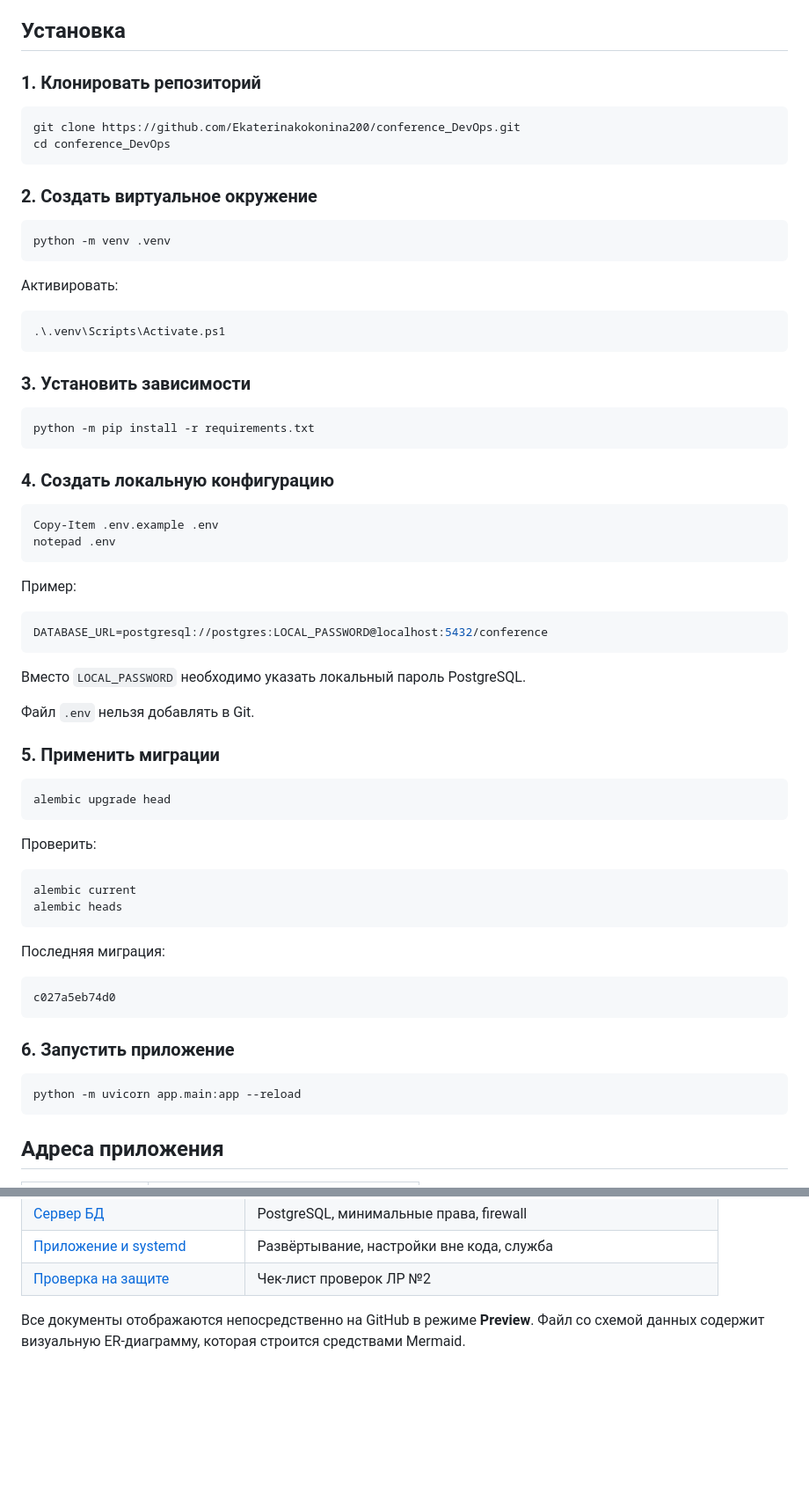
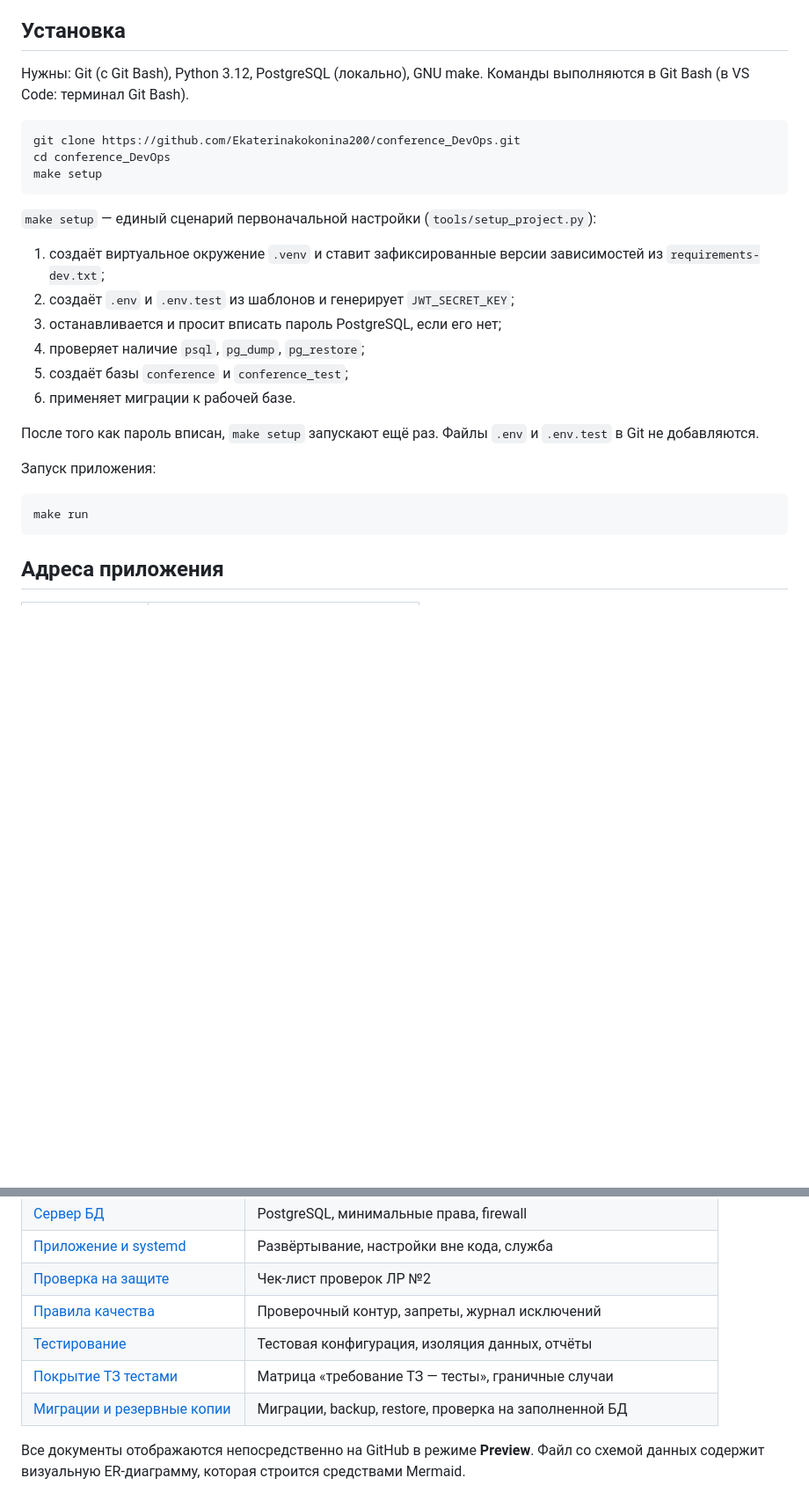
Before and after one commit to Ekaterinakokonina200/conference_DevOps, a Markdown page: README.md, 2 parts joined by grey strips. Shown at 88% size. Rendered like a GitHub page; blank space fills up the shorter version.

Commit message:
docs: describe make setup and make verify in README

````diff
--- a/README.md
+++ b/README.md
@@ -76,71 +76,32 @@ Participant
 
 ## Установка
 
-### 1. Клонировать репозиторий
+Нужны: Git (с Git Bash), Python 3.12, PostgreSQL (локально), GNU make.
+Команды выполняются в Git Bash (в VS Code: терминал Git Bash).
 
-```powershell
+```bash
 git clone https://github.com/Ekaterinakokonina200/conference_DevOps.git
 cd conference_DevOps
+make setup
 ```
 
-### 2. Создать виртуальное окружение
+`make setup` — единый сценарий первоначальной настройки (`tools/setup_project.py`):
 
-```powershell
-python -m venv .venv
-```
+1. создаёт виртуальное окружение `.venv` и ставит зафиксированные версии
+   зависимостей из `requirements-dev.txt`;
+2. создаёт `.env` и `.env.test` из шаблонов и генерирует `JWT_SECRET_KEY`;
+3. останавливается и просит вписать пароль PostgreSQL, если его нет;
+4. проверяет наличие `psql`, `pg_dump`, `pg_restore`;
+5. создаёт базы `conference` и `conference_test`;
+6. применяет миграции к рабочей базе.
 
-Активировать:
+После того как пароль вписан, `make setup` запускают ещё раз. Файлы `.env`
+и `.env.test` в Git не добавляются.
 
-```powershell
-.\.venv\Scripts\Activate.ps1
-```
+Запуск приложения:
 
-### 3. Установить зависимости
-
-```powershell
-python -m pip install -r requirements.txt
-```
-
-### 4. Создать локальную конфигурацию
-
-```powershell
-Copy-Item .env.example .env
-notepad .env
-```
-
-Пример:
-
-```env
-DATABASE_URL=postgresql://postgres:LOCAL_PASSWORD@localhost:5432/conference
-```
-
-Вместо `LOCAL_PASSWORD` необходимо указать локальный пароль PostgreSQL.
-
-Файл `.env` нельзя добавлять в Git.
-
-### 5. Применить миграции
-
-```powershell
-alembic upgrade head
-```
-
-Проверить:
-
-```powershell
-alembic current
-alembic heads
-```
-
-Последняя миграция:
-
-```text
-c027a5eb74d0
-```
-
-### 6. Запустить приложение
-
-```powershell
-python -m uvicorn app.main:app --reload
+```bash
+make run
 ```
 
 ## Адреса приложения
@@ -199,6 +172,10 @@ alembic heads
 | [Сервер БД](docs/deployment-database.md)                 | PostgreSQL, минимальные права, firewall                     |
 | [Приложение и systemd](docs/deployment-app.md)           | Развёртывание, настройки вне кода, служба                   |
 | [Проверка на защите](docs/deployment-checklist.md)       | Чек-лист проверок ЛР №2                                     |
+| [Правила качества](docs/quality-rules.md)                | Проверочный контур, запреты, журнал исключений              |
+| [Тестирование](docs/testing.md)                          | Тестовая конфигурация, изоляция данных, отчёты              |
+| [Покрытие ТЗ тестами](docs/test-coverage.md)             | Матрица «требование ТЗ — тесты», граничные случаи           |
+| [Миграции и резервные копии](docs/database-maintenance.md) | Миграции, backup, restore, проверка на заполненной БД     |
 
 Все документы отображаются непосредственно на GitHub в режиме **Preview**. Файл со схемой данных содержит визуальную ER-диаграмму, которая строится средствами Mermaid.
 
````
Also changed, not shown: other parts of README.md (+23 -11 lines).
